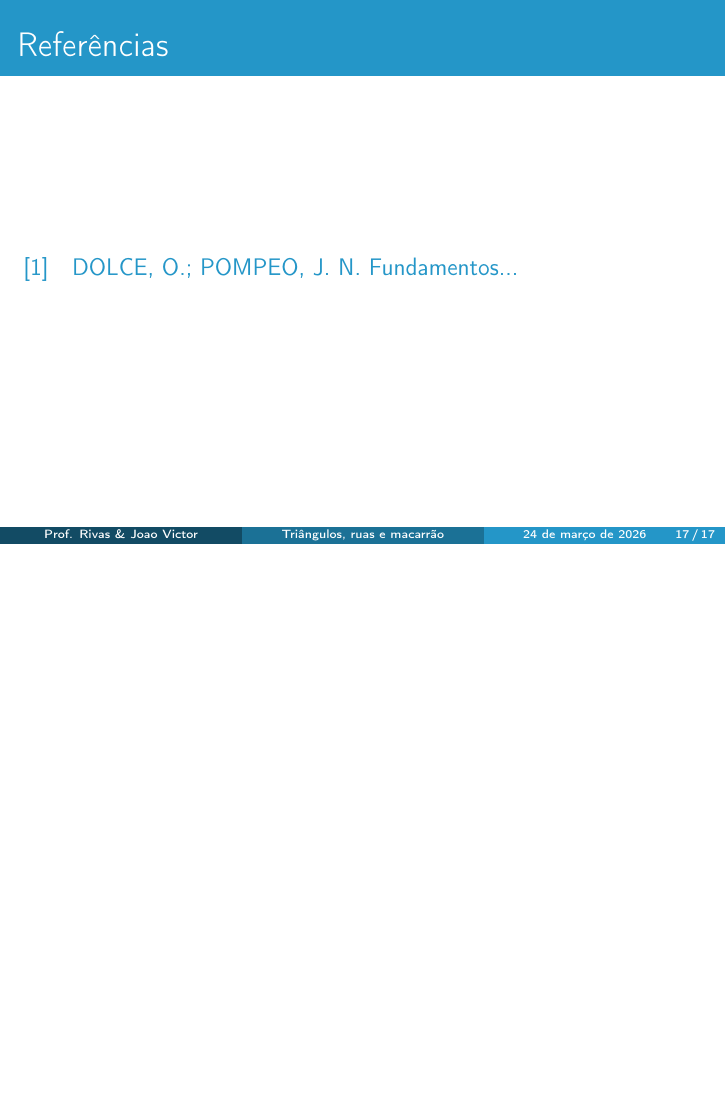
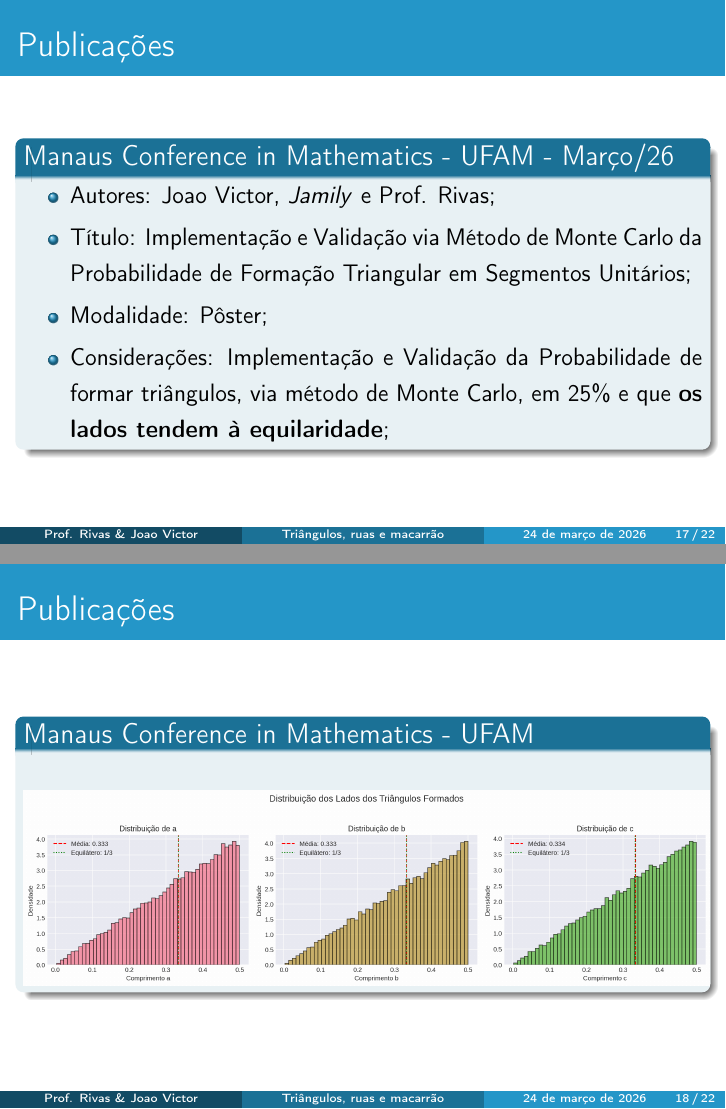
Before and after one commit to ovictorjo3/Desigualde_Triangular_SNCT, LaTeX slides (Desigualdade_Triangular_SNCT__Copy_/main.tex): page 23 of 23 before the commit and pages 23 and 24 of 28 after it, the two joined at a grey line, the shorter picture padded with empty space. Compiled offline with pdfLaTeX.

Commit message:
atualização

```diff
--- a/Desigualdade_Triangular_SNCT__Copy_/main.tex
+++ b/Desigualdade_Triangular_SNCT__Copy_/main.tex
@@ -315,3 +315,34 @@ Prof. Rivas\inst{1} \and Joao Victor\inst{2} \and Jamily Lima\inst{3}}
 
 \end{frame}
 
+\section*{Publicações}
+
+	\begin{frame}{Publicações}
+		\begin{block}{Manaus Conference in Mathematics - UFAM - Março/26}
+			\begin{itemize}
+				\justifying
+				\item Autores: Joao Victor, \textit{Jamily} e Prof. Rivas;
+				\item Título: Implementação e Validação via Método de Monte Carlo da Probabilidade de Formação Triangular em Segmentos Unitários;
+				\item Modalidade: Pôster;
+				\item Considerações: Implementação e Validação da Probabilidade de formar triângulos, via método de Monte Carlo, em $25\%$ e que \textbf{os lados tendem à equilaridade};
+			\end{itemize}
+		\end{block}
+	\end{frame}
+
+	\begin{frame}{Publicações}
+		\begin{block}{Manaus Conference in Mathematics - UFAM}
+			$$\includegraphics[scale=0.32]{imagens/distribuicao_lados_triangulos.png}$$
+		\end{block}
+	\end{frame}
+
+	\begin{frame}{Publicações}
+		\begin{block}{II Congresso Norte-Nordeste PIBID ( II CONENORT)}
+			\begin{itemize}
+				\justifying
+				\item Autores: Joao Victor e Prof. Rivas;
+				\item Título: LER O MUNDO ANTES DA FÓRMULA: DESIGUALDADE TRIANGULAR E PROBABILIDADE GEOMÉTRICA A PARTIR DO PROBLEMA DO MACARRÃO;
+				\item Referencial: Aprendizagem Baseada em Problemas (ABP); Aprendizagem significativa (Ausubel) e Paulo Freire (Leitura de mundo);
+				\item Local: Porto Velho - Rondônia - Maio/26
+			\end{itemize}
+		\end{block}
+	\end{frame}
```
Also changed, not shown: Desigualdade_Triangular_SNCT__Copy_/imagens/conenort.png (added), Desigualdade_Triangular_SNCT__Copy_/imagens/distribuicao_lados_triangulos.png (added), Desigualdade_Triangular_SNCT__Copy_/main.pdf, Desigualdade_Triangular_SNCT__Copy_/main.tex (24 more changed lines), 6 other files.
